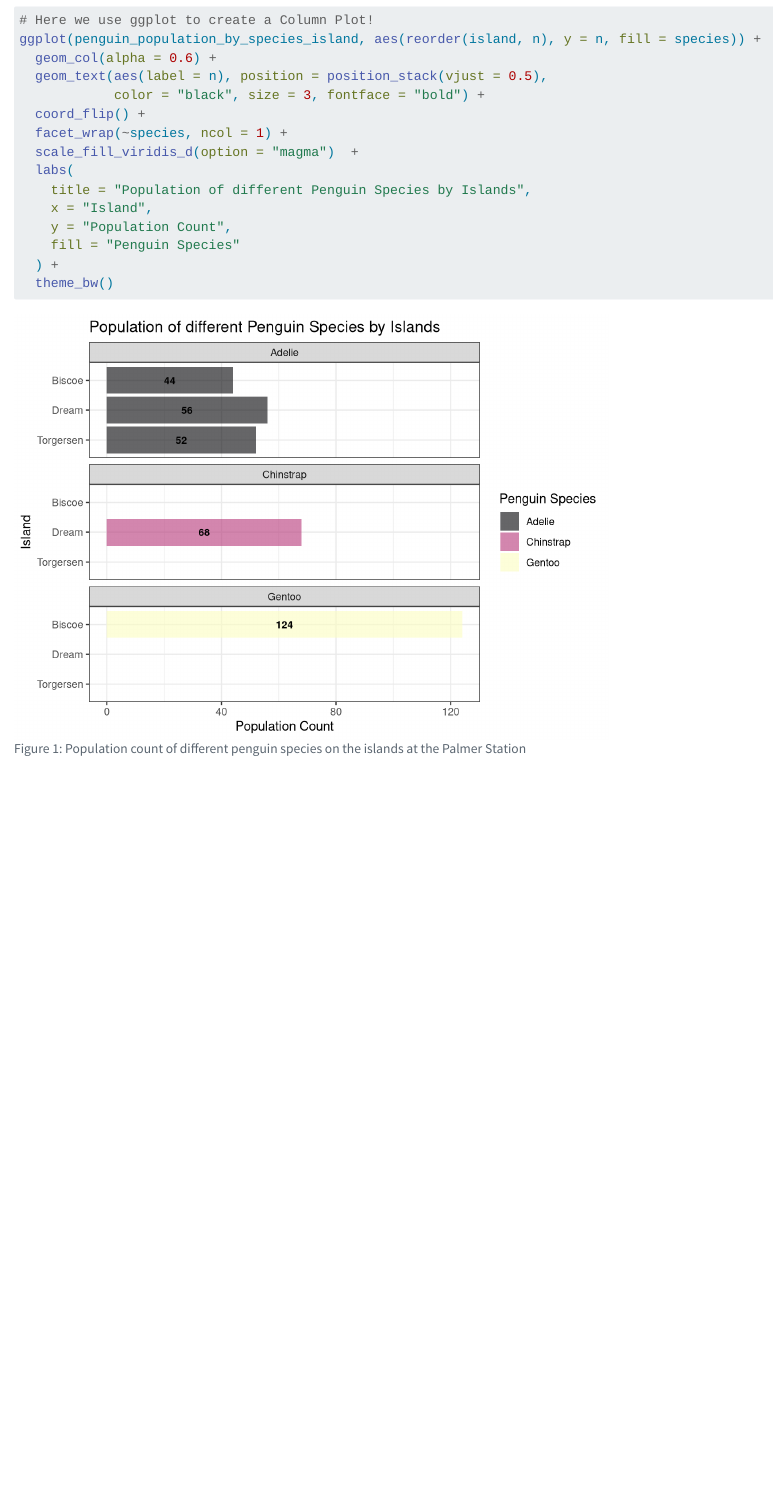
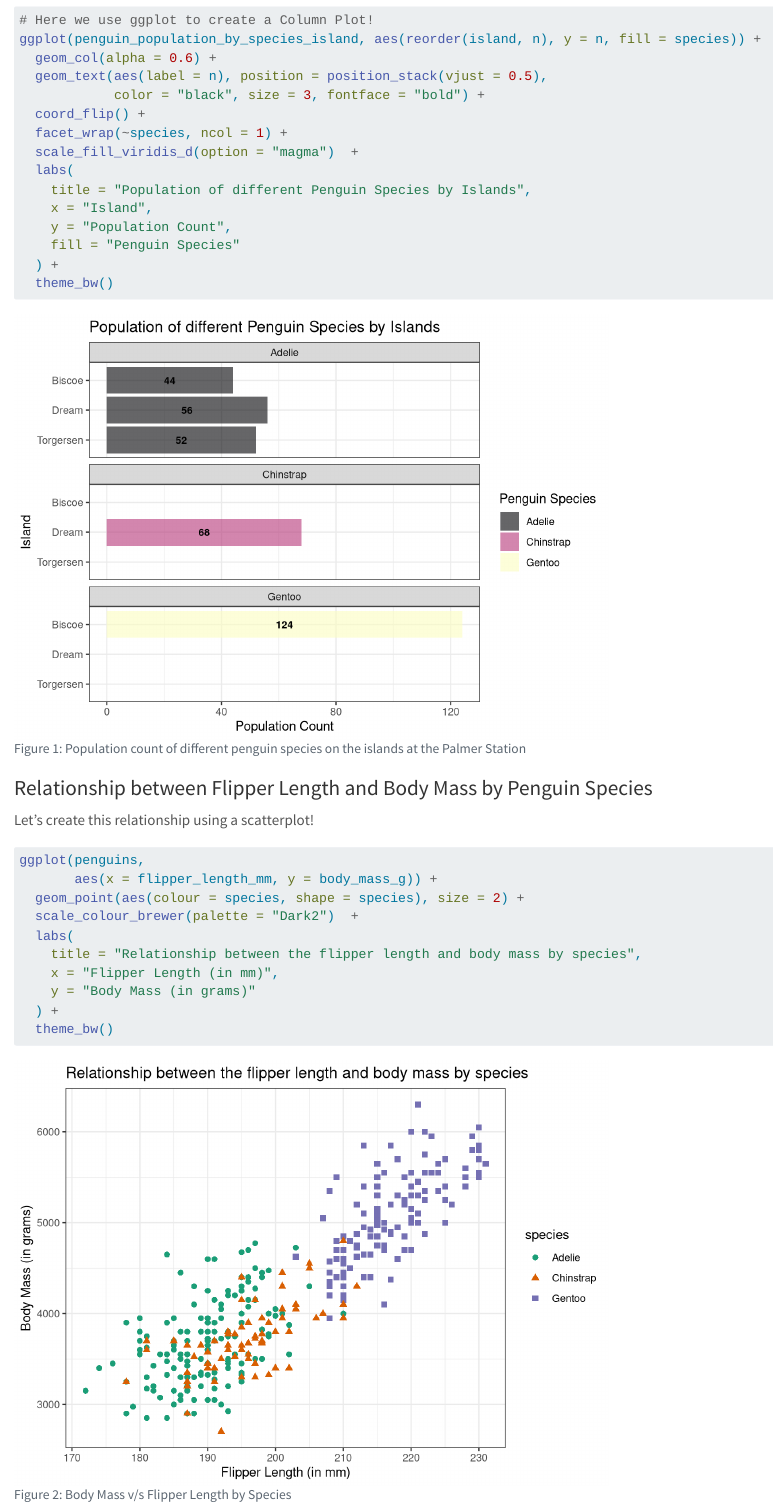
Before and after one commit to jcha0338-monash/example_R_project, a Quarto document (example.qmd): the page in a window 1100 px wide, from 1230 px down. Rendered offline with R 4.5, knitr and Pandoc in place of Quarto, with nearby package versions.

Commit message:
Added a new scatterplot

````diff
--- a/example.qmd
+++ b/example.qmd
@@ -82,3 +82,23 @@ ggplot(penguin_population_by_species_island, aes(reorder(island, n), y = n, fill
   ) +
   theme_bw()
 ```
+
+### Relationship between Flipper Length and Body Mass by Penguin Species
+
+Let's create this relationship using a scatterplot!
+
+```{r}
+#| label: fig-body-mass-vs-flipper-length
+#| fig-cap: "Body Mass v/s Flipper Length by Species"
+
+ggplot(penguins,
+       aes(x = flipper_length_mm, y = body_mass_g)) +
+  geom_point(aes(colour = species, shape = species), size = 2) +
+  scale_colour_brewer(palette = "Dark2")  +
+  labs(
+    title = "Relationship between the flipper length and body mass by species",
+    x = "Flipper Length (in mm)",
+    y = "Body Mass (in grams)"
+  ) +
+  theme_bw()
+```
````
Also changed, not shown: example_files/figure-html/fig-body-mass-vs-flipper-length-1.png (added).
